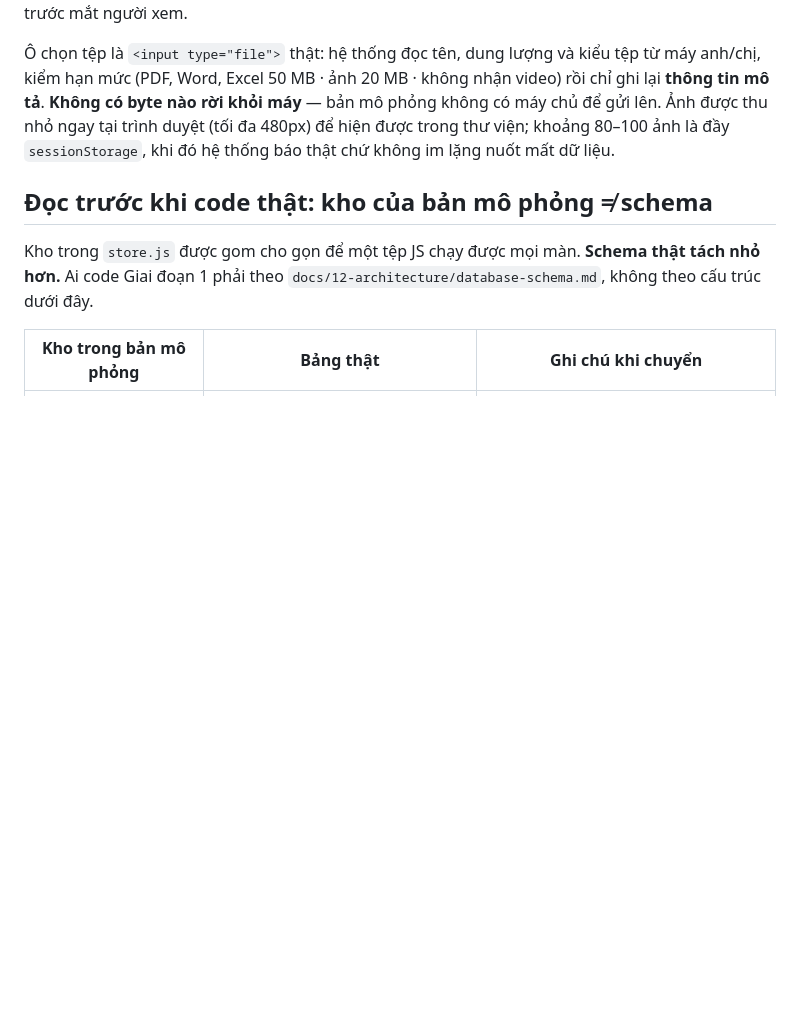
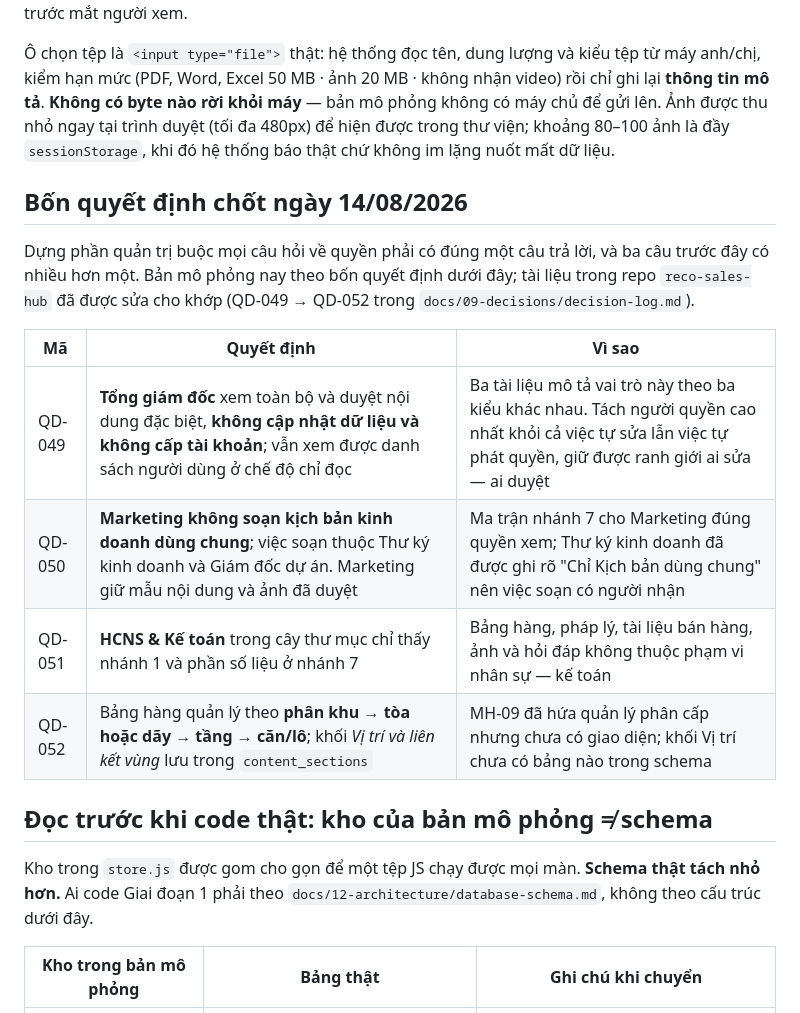
Before and after one commit to dungnt1702/reco-sales-hub-demo, a Markdown page: README.md, the part around the change. Rendered like a GitHub page; blank space fills up the shorter version.

Commit message:
docs: record the four role decisions in this repo too
The demo repo is what RECO opens; the reasoning behind why each role can
do what it can lived only in the internal docs repo. QD-049 to QD-052 are
now stated here as well, with the one-line reason each.

Co-Authored-By: Claude Opus 5 (1M context) <noreply@anthropic.com>

```diff
--- a/README.md
+++ b/README.md
@@ -98,6 +98,19 @@ mức (PDF, Word, Excel 50 MB · ảnh 20 MB · không nhận video) rồi chỉ
 trình duyệt (tối đa 480px) để hiện được trong thư viện; khoảng 80–100 ảnh là đầy `sessionStorage`, khi đó
 hệ thống báo thật chứ không im lặng nuốt mất dữ liệu.
 
+## Bốn quyết định chốt ngày 14/08/2026
+
+Dựng phần quản trị buộc mọi câu hỏi về quyền phải có đúng một câu trả lời, và ba câu trước đây
+có nhiều hơn một. Bản mô phỏng nay theo bốn quyết định dưới đây; tài liệu trong repo
+`reco-sales-hub` đã được sửa cho khớp (QD-049 → QD-052 trong `docs/09-decisions/decision-log.md`).
+
+| Mã | Quyết định | Vì sao |
+| --- | --- | --- |
+| QD-049 | **Tổng giám đốc** xem toàn bộ và duyệt nội dung đặc biệt, **không cập nhật dữ liệu và không cấp tài khoản**; vẫn xem được danh sách người dùng ở chế độ chỉ đọc | Ba tài liệu mô tả vai trò này theo ba kiểu khác nhau. Tách người quyền cao nhất khỏi cả việc tự sửa lẫn việc tự phát quyền, giữ được ranh giới ai sửa — ai duyệt |
+| QD-050 | **Marketing không soạn kịch bản kinh doanh dùng chung**; việc soạn thuộc Thư ký kinh doanh và Giám đốc dự án. Marketing giữ mẫu nội dung và ảnh đã duyệt | Ma trận nhánh 7 cho Marketing đúng quyền xem; Thư ký kinh doanh đã được ghi rõ "Chỉ Kịch bản dùng chung" nên việc soạn có người nhận |
+| QD-051 | **HCNS & Kế toán** trong cây thư mục chỉ thấy nhánh 1 và phần số liệu ở nhánh 7 | Bảng hàng, pháp lý, tài liệu bán hàng, ảnh và hỏi đáp không thuộc phạm vi nhân sự — kế toán |
+| QD-052 | Bảng hàng quản lý theo **phân khu → tòa hoặc dãy → tầng → căn/lô**; khối *Vị trí và liên kết vùng* lưu trong `content_sections` | MH-09 đã hứa quản lý phân cấp nhưng chưa có giao diện; khối Vị trí chưa có bảng nào trong schema |
+
 ## Đọc trước khi code thật: kho của bản mô phỏng ≠ schema
 
 Kho trong `store.js` được gom cho gọn để một tệp JS chạy được mọi màn. **Schema thật tách nhỏ hơn.**
```
